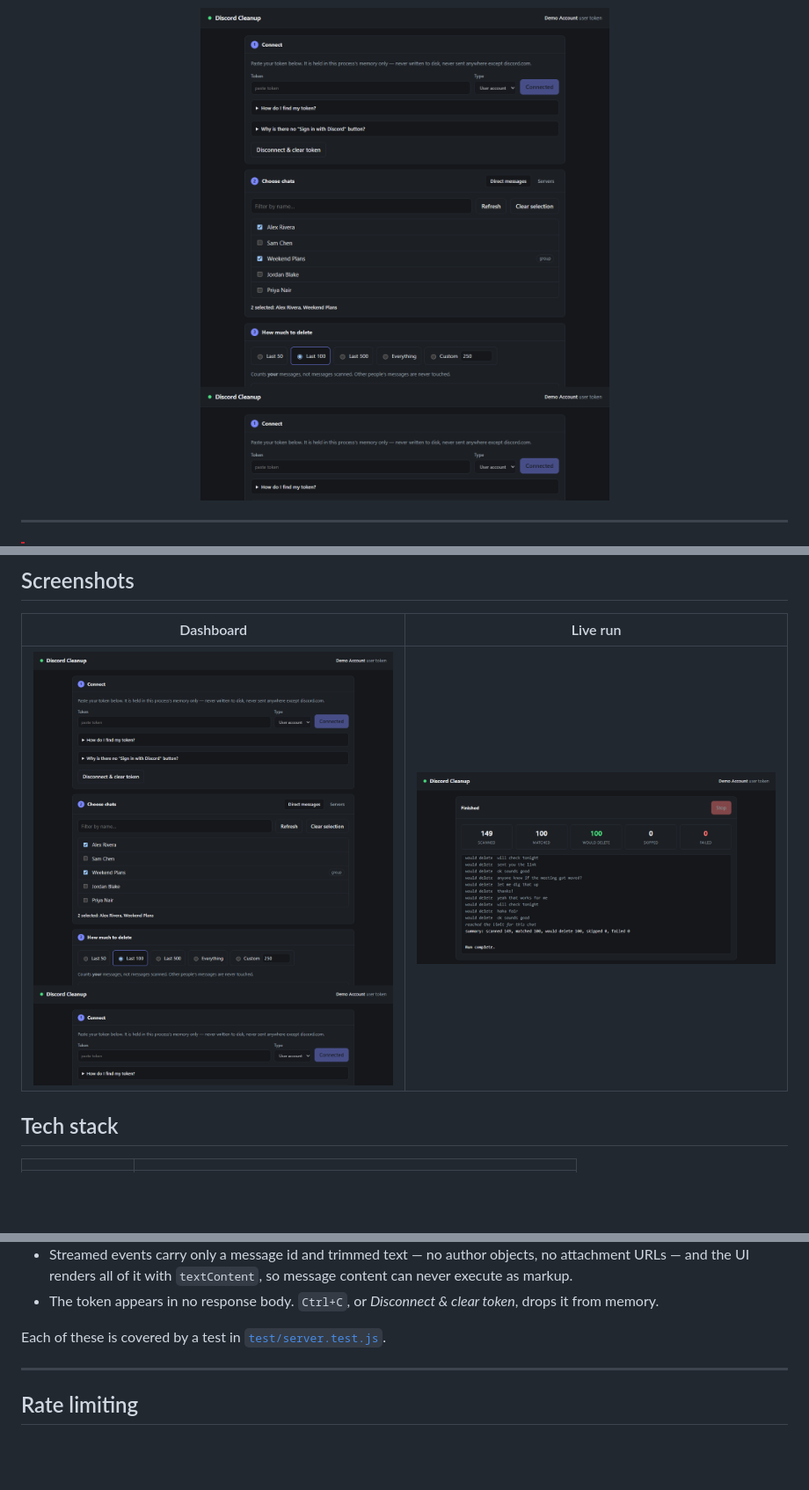
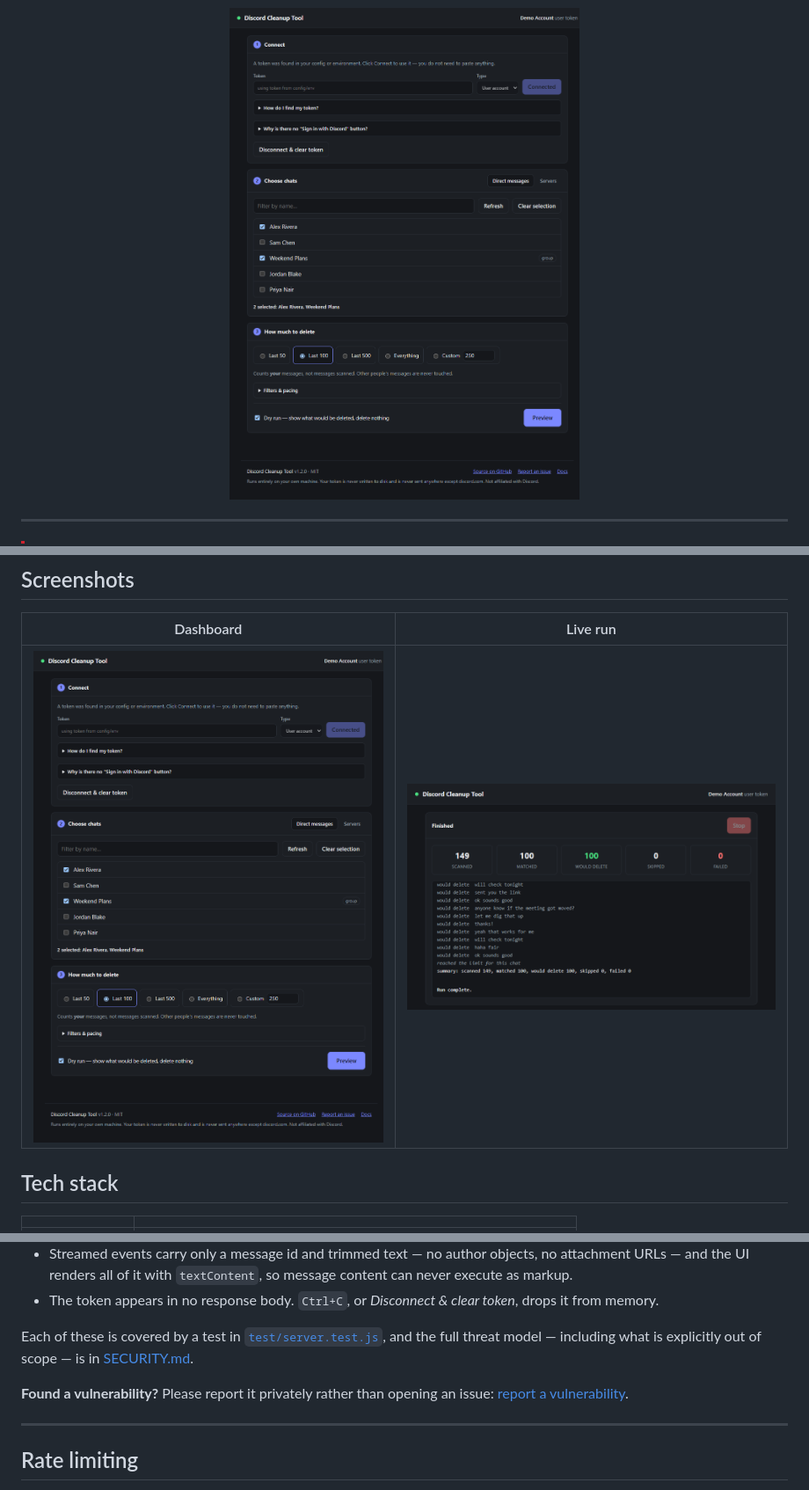
Before and after one commit to SurefireStudios/DiscordCleanupTool, a Markdown page: README.md, 3 parts joined by grey strips. Shown at 88% size. Drawn GitHub-style; pictures changed too: docs/dashboard.png, docs/run.png; blank space fills up the shorter version.

```diff
--- a/README.md
+++ b/README.md
@@ -320,7 +321,12 @@ security boundary — any page in your browser can send requests to `127.0.0.1`.
 - The token appears in no response body. `Ctrl+C`, or *Disconnect & clear token*, drops it from
   memory.
 
-Each of these is covered by a test in [`test/server.test.js`](test/server.test.js).
+Each of these is covered by a test in [`test/server.test.js`](test/server.test.js), and the
+full threat model — including what is explicitly out of scope — is in
+[SECURITY.md](SECURITY.md).
+
+**Found a vulnerability?** Please report it privately rather than opening an issue:
+[report a vulnerability](https://github.com/SurefireStudios/DiscordCleanupTool/security/advisories/new).
 
 ---
 
```
Also changed, not shown: other parts of README.md (+10 -4 lines), CONTRIBUTING.md (added, +75 -0 lines), SECURITY.md (added, +62 -0 lines), 9 other files.
